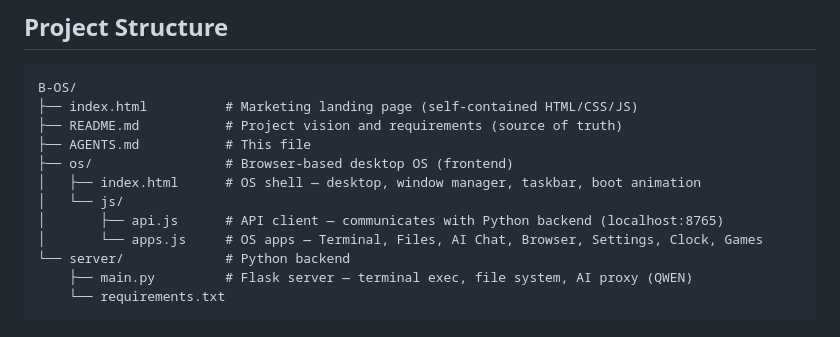
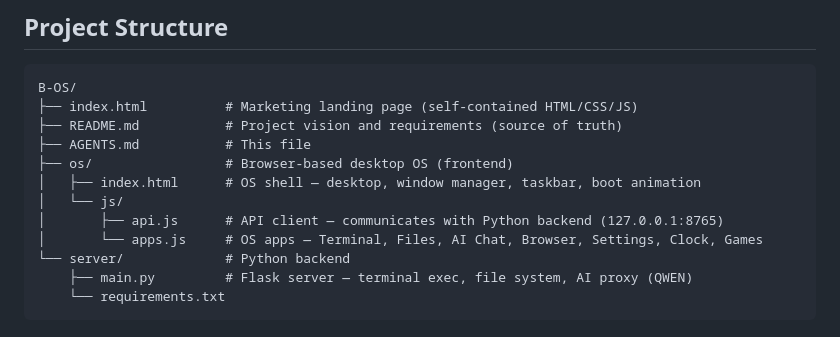
Before and after one commit to Chenboda01/B-OS, a Markdown page: AGENTS.md, the part around the change. Rendered like a GitHub page.

Commit message:
docs: clarify backend loopback address
Ultraworked with [Sisyphus](https://github.com/code-yeongyu/oh-my-openagent)

Co-authored-by: Sisyphus <clio-agent@sisyphuslabs.ai>

```diff
--- a/AGENTS.md
+++ b/AGENTS.md
@@ -14,7 +14,7 @@ B-OS/
 ├── os/                 # Browser-based desktop OS (frontend)
 │   ├── index.html      # OS shell — desktop, window manager, taskbar, boot animation
 │   └── js/
-│       ├── api.js      # API client — communicates with Python backend (localhost:8765)
+│       ├── api.js      # API client — communicates with Python backend (127.0.0.1:8765)
 │       └── apps.js     # OS apps — Terminal, Files, AI Chat, Browser, Settings, Clock, Games
 └── server/             # Python backend
     ├── main.py         # Flask server — terminal exec, file system, AI proxy (QWEN)
```
